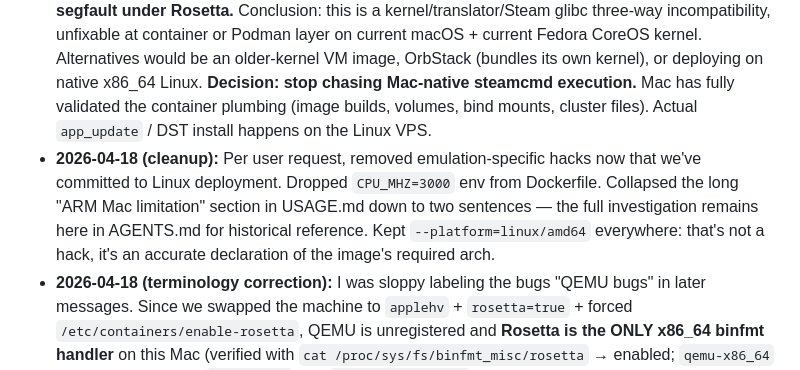
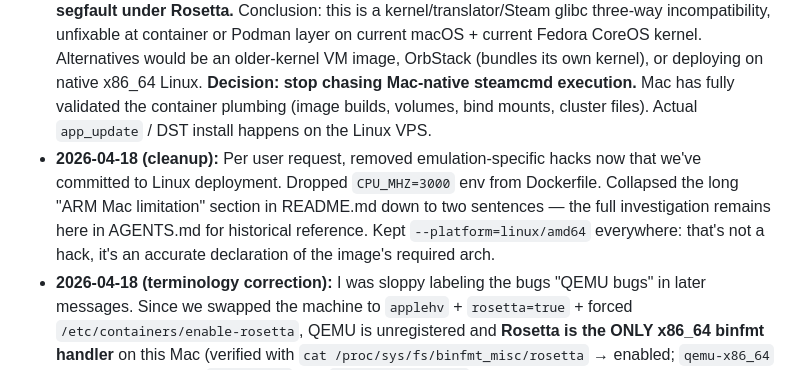
Before and after one commit to moxxiq/dst-dedicated-container, a Markdown page: AGENTS.md, the part around the change. Rendered like a GitHub page.

```diff
--- a/AGENTS.md
+++ b/AGENTS.md
@@ -101,7 +101,7 @@ Either works. User preference (2026-04-18): keep a single-file launch path as a
   1. `Exiting on SPEW_ABORT` → fixed by `CPU_MHZ=3000` env var (baked into Dockerfile).
   2. `Fatal error: futex robust_list not initialized by pthreads` → NOT fixable by env; it's a QEMU futex emulation bug. Requires switching to `applehv` VM type + Rosetta 2, OR deploying on real x86_64 Linux.
 - **2026-04-18 (FINAL on Mac ARM):** Tried to fix (2) by switching the Podman machine from `libkrun` (QEMU) to `applehv` with Rosetta 2. Found that `podman-machine-os:5.8` intentionally disables Rosetta on kernel 6.13+ because it's broken — they ship `/etc/containers/enable-rosetta` as an opt-in escape hatch. Forced Rosetta on (kernel was 6.19), properly registered `/mnt/rosetta` as the x86_64 binfmt handler, unregistered QEMU. **Steamcmd still hits the same `futex robust_list` segfault under Rosetta.** Conclusion: this is a kernel/translator/Steam glibc three-way incompatibility, unfixable at container or Podman layer on current macOS + current Fedora CoreOS kernel. Alternatives would be an older-kernel VM image, OrbStack (bundles its own kernel), or deploying on native x86_64 Linux. **Decision: stop chasing Mac-native steamcmd execution.** Mac has fully validated the container plumbing (image builds, volumes, bind mounts, cluster files). Actual `app_update` / DST install happens on the Linux VPS.
-- **2026-04-18 (cleanup):** Per user request, removed emulation-specific hacks now that we've committed to Linux deployment. Dropped `CPU_MHZ=3000` env from Dockerfile. Collapsed the long "ARM Mac limitation" section in USAGE.md down to two sentences — the full investigation remains here in AGENTS.md for historical reference. Kept `--platform=linux/amd64` everywhere: that's not a hack, it's an accurate declaration of the image's required arch.
+- **2026-04-18 (cleanup):** Per user request, removed emulation-specific hacks now that we've committed to Linux deployment. Dropped `CPU_MHZ=3000` env from Dockerfile. Collapsed the long "ARM Mac limitation" section in README.md down to two sentences — the full investigation remains here in AGENTS.md for historical reference. Kept `--platform=linux/amd64` everywhere: that's not a hack, it's an accurate declaration of the image's required arch.
 - **2026-04-18 (terminology correction):** I was sloppy labeling the bugs "QEMU bugs" in later messages. Since we swapped the machine to `applehv` + `rosetta=true` + forced `/etc/containers/enable-rosetta`, QEMU is unregistered and **Rosetta is the ONLY x86_64 binfmt handler** on this Mac (verified with `cat /proc/sys/fs/binfmt_misc/rosetta` → enabled; `qemu-x86_64` → No such file). The `SPEW_ABORT` and `futex robust_list` failures are both **Rosetta + kernel 6.19** issues, not QEMU. `CPU_MHZ=3000` is a Rosetta workaround. This matches the Fedora CoreOS comment verbatim: "Rosetta is not functional on kernel 6.13 or newer."
 - **2026-04-18:** Bind-mount permissions on rootless Podman required `:U` flag to chown the mount to container UID 1000. Without it, container writes fail. Docker does not support `:U` — Docker users must manually `chown -R 1000:1000` the host dir.
 
```
Also changed, not shown: README.md (renamed from USAGE.md, +57 -5 lines).
